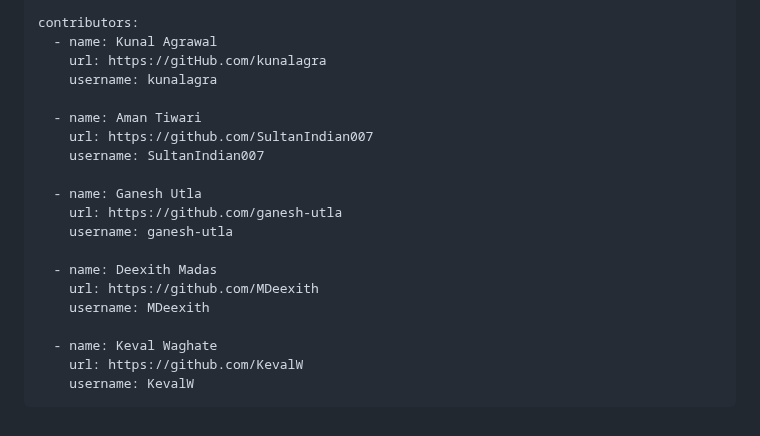
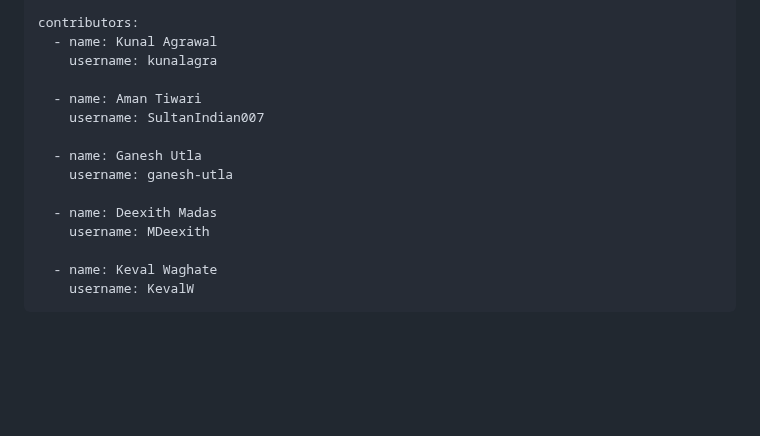
Before and after one commit to Mind-Benders/First-Contribution, a Markdown page: index.md, the part around the change. GitHub-like rendering; blank space fills up the shorter version.

```diff
--- a/index.md
+++ b/index.md
@@ -12,22 +12,17 @@ menu:
 
 contributors:
   - name: Kunal Agrawal
-    url: https://gitHub.com/kunalagra
     username: kunalagra
 
   - name: Aman Tiwari
-    url: https://github.com/SultanIndian007
     username: SultanIndian007
 
   - name: Ganesh Utla
-    url: https://github.com/ganesh-utla
     username: ganesh-utla
 
   - name: Deexith Madas
-    url: https://github.com/MDeexith
     username: MDeexith
 
   - name: Keval Waghate
-    url: https://github.com/KevalW
     username: KevalW
 ---
```
Also changed, not shown: README.md (+1 -1 lines), Images/add-details.gif.
